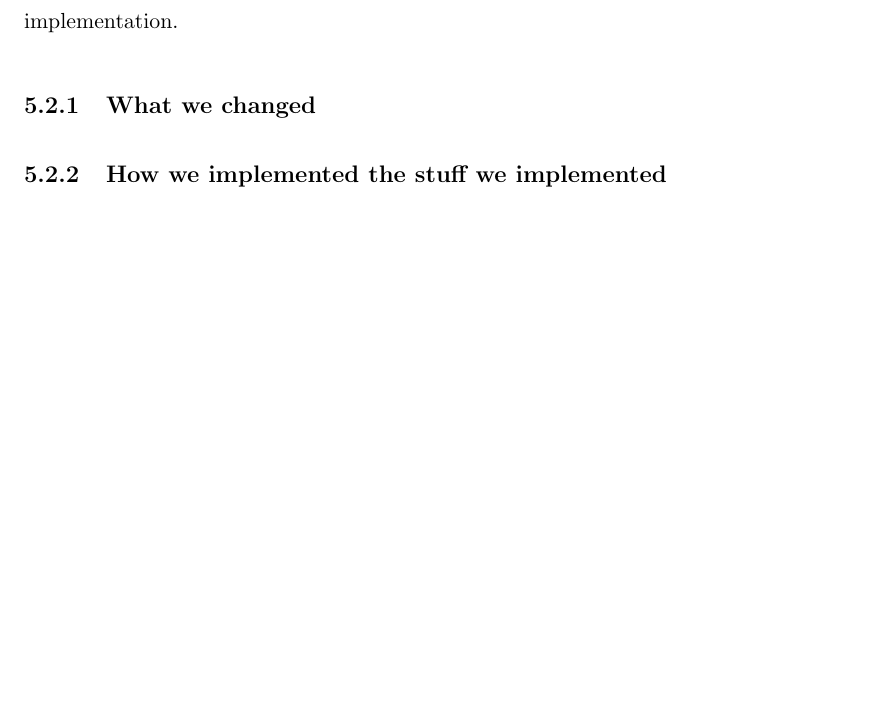
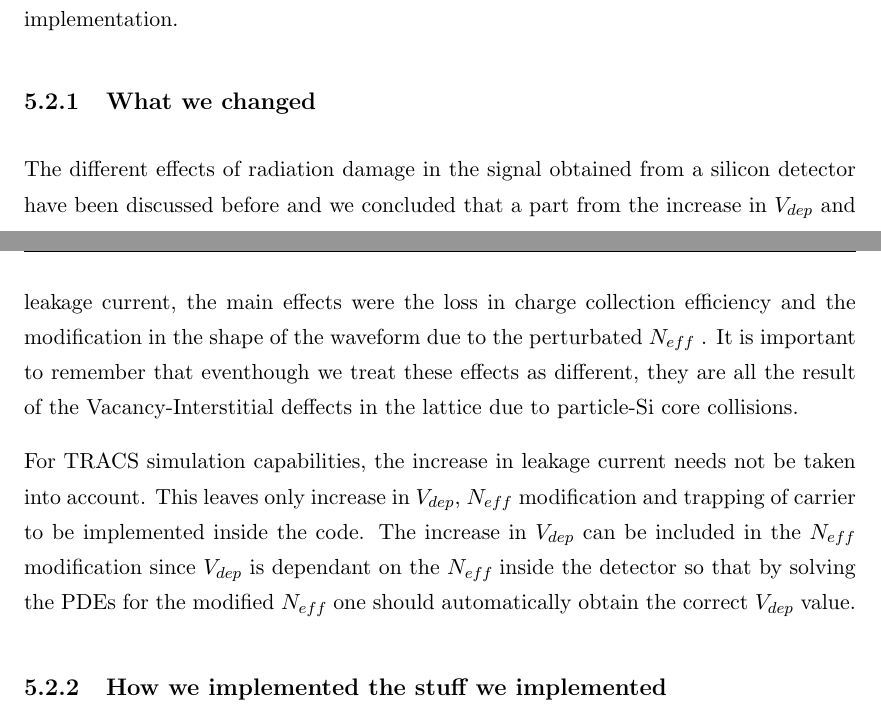
Before and after one commit to AlGepe/TFG, a LaTeX thesis (GraduateThesis.tex, which reads Chapters/Chapter5.tex): part of page 26 of 30 before the commit and two parts of pages 26 and 27 of 31 after it, the two joined at a grey line, cut so that both start at the same text, the shorter picture padded with empty space. Compiled offline with pdfLaTeX.

Commit message:
2parragraphs what we did

```diff
--- a/Chapters/Chapter5.tex
+++ b/Chapters/Chapter5.tex
@@ -71,6 +71,14 @@ All the changes made during this project were oriented to either the main goal:
 The radiation damage effects that were implemented and represent the core of the project will be explained in detail with detailed explanations on the specific decisions that were made and how the implementation was done. This will be separated in two parts dividing the physics part and rationale from the coding and software design part of the whole implementation.
 
 \subsection{What we changed}
+
+The different effects of radiation damage in the signal obtained from a silicon detector have been discussed before and we concluded that a part from the increase in $V_{dep}$ and leakage current, the main effects were the loss in charge collection efficiency and the modification in the shape of the waveform due to the perturbated \neff. It is important to remember that eventhough we treat these effects as different, they are all the result of the Vacancy-Interstitial deffects in the lattice due to particle-Si core collisions.
+
+For TRACS simulation capabilities, the increase in leakage current needs not be taken into account. This leaves only increase in $V_{dep}$, \neff modification and trapping of carrier to be implemented inside the code. The increase in $V_{dep}$ can be included in the \neff modification since $V_{dep}$ is dependant on the \neff inside the detector so that by solving the PDEs for the modified \neff one should automatically obtain the correct $V_{dep}$ value.
+
+
+
+
 \subsection{How we implemented the stuff we implemented}
 
 % section let_s_put_the_project_in_perspective (end)
```
